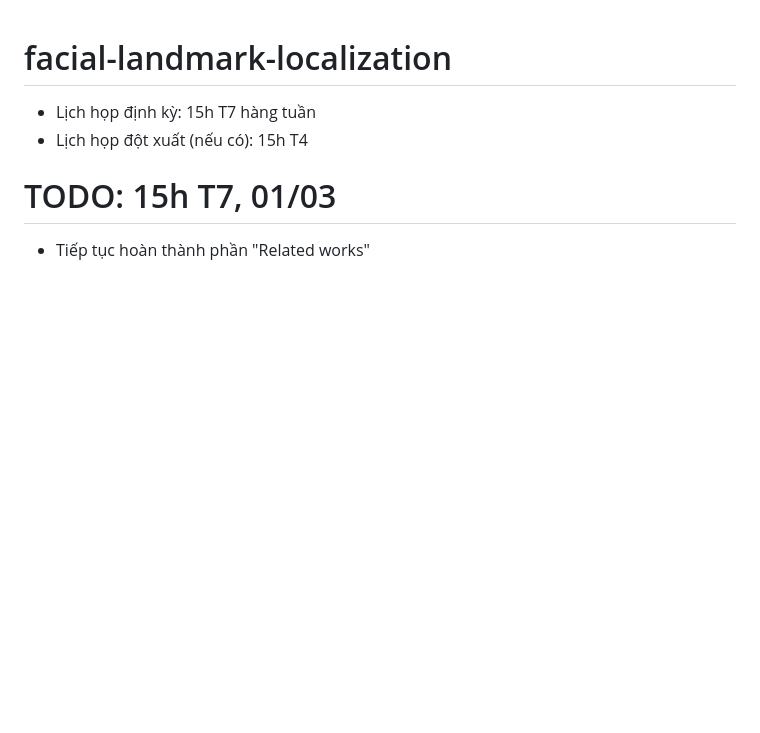
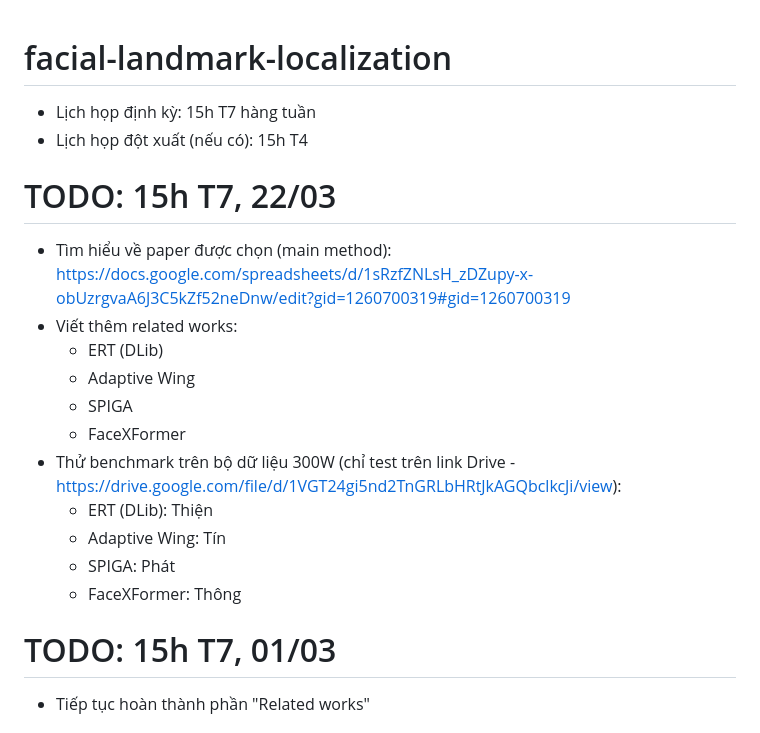
Before and after one commit to nguyenvmthien/facial-landmark-localization, a Markdown page: README.md, the part around the change. Rendered like a GitHub page; blank space fills up the shorter version.

Commit message:
after meeting 15/03

```diff
--- a/README.md
+++ b/README.md
@@ -2,6 +2,20 @@
 
 - Lịch họp định kỳ: 15h T7 hàng tuần
 - Lịch họp đột xuất (nếu có): 15h T4
+
+# TODO: 15h T7, 22/03
+
+- Tìm hiểu về paper được chọn (main method): https://docs.google.com/spreadsheets/d/1sRzfZNLsH_zDZupy-x-obUzrgvaA6J3C5kZf52neDnw/edit?gid=1260700319#gid=1260700319
+- Viết thêm related works:
+  - ERT (DLib)
+  - Adaptive Wing
+  - SPIGA
+  - FaceXFormer
+- Thử benchmark trên bộ dữ liệu 300W (chỉ test trên link Drive - https://drive.google.com/file/d/1VGT24gi5nd2TnGRLbHRtJkAGQbclkcJi/view):
+  - ERT (DLib): Thiện
+  - Adaptive Wing: Tín
+  - SPIGA: Phát
+  - FaceXFormer: Thông
 
 # TODO: 15h T7, 01/03
 
```
